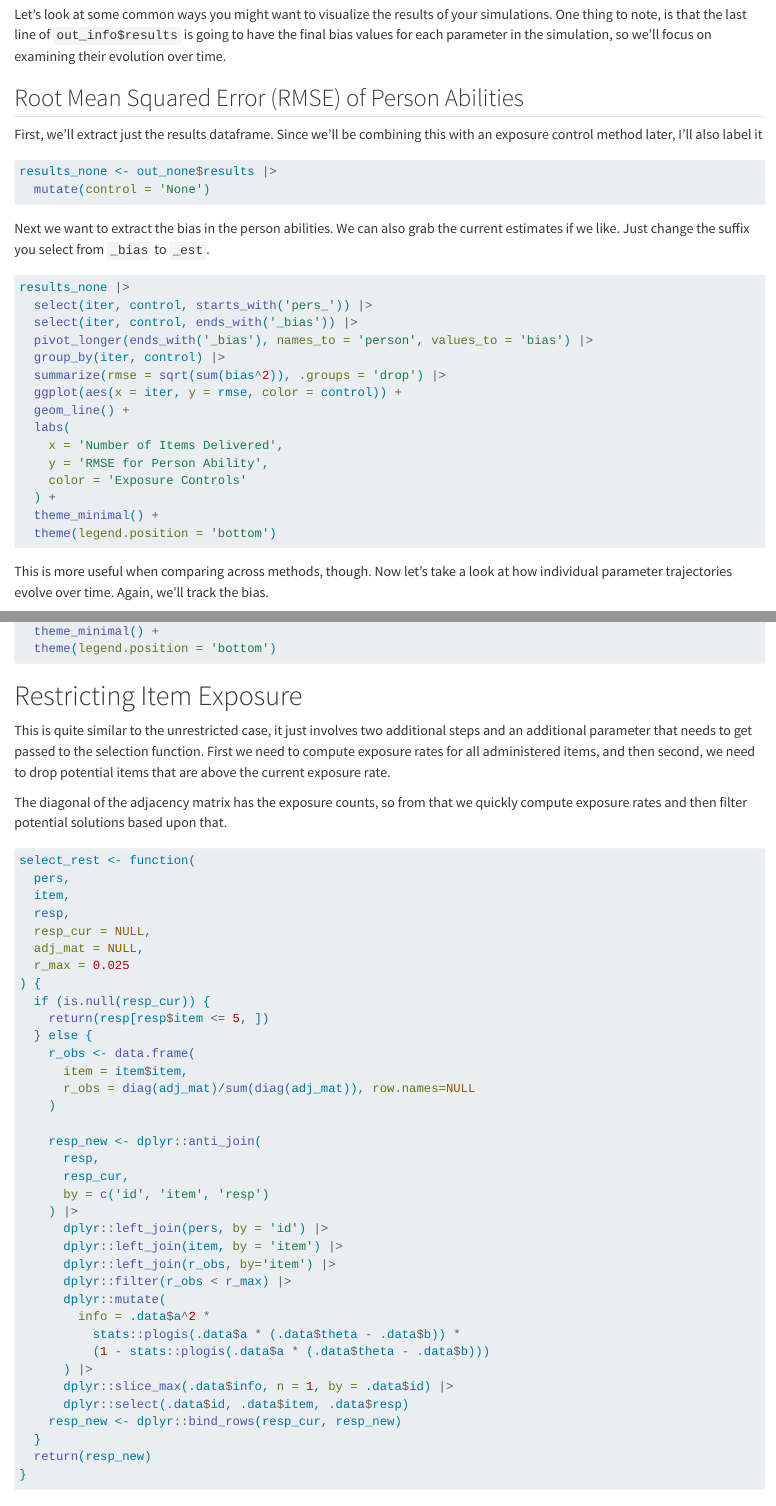
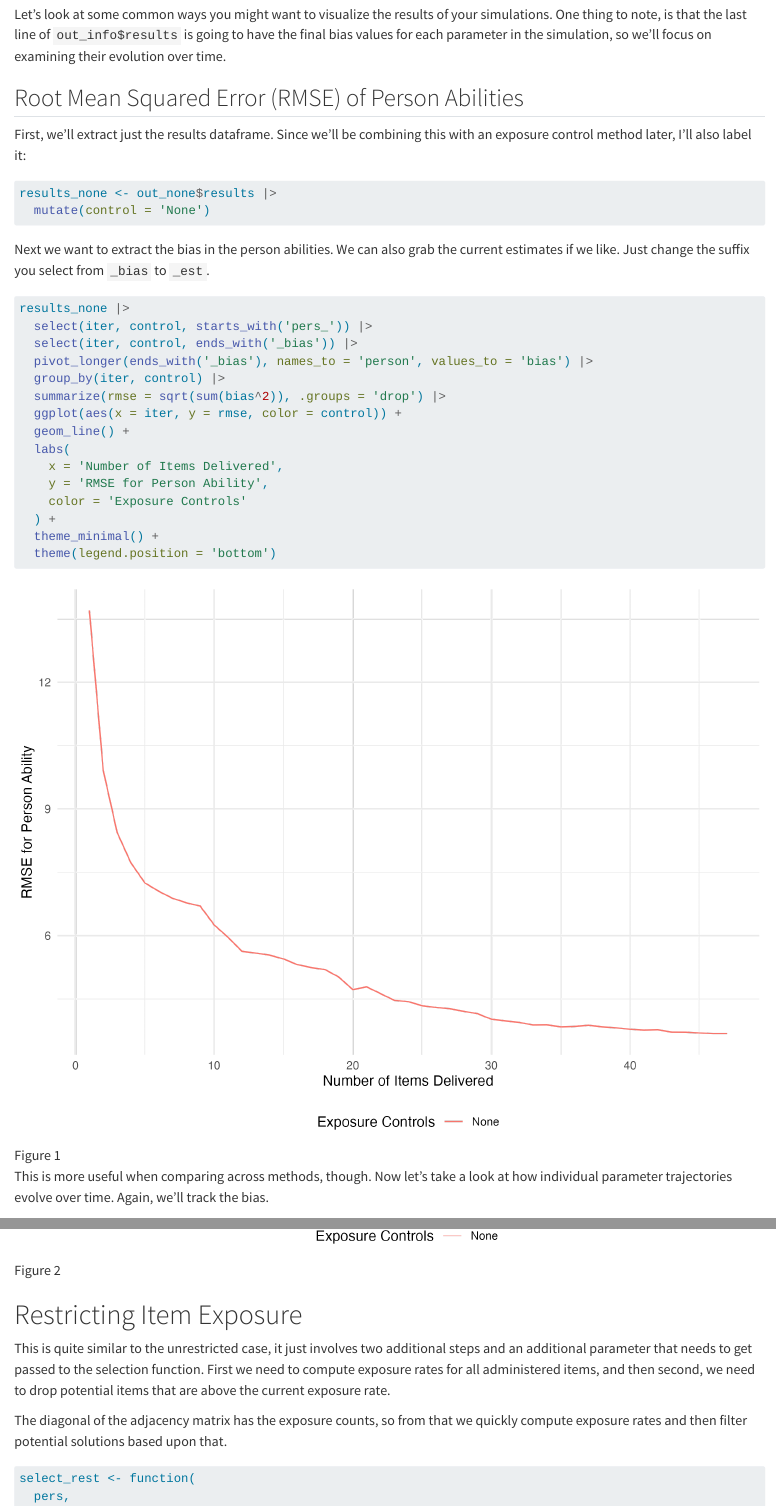
Before and after one commit to klintkanopka/meow, a Quarto document (vignettes/meow-viz.qmd): the page in a window 1100 px wide, from 600 px down, and a second part further down, joined at a grey line. Rendered offline with R 4.5, knitr and Pandoc in place of Quarto, with nearby package versions.

Commit message:
images in viz vignette

````diff
--- a/vignettes/meow-viz.qmd
+++ b/vignettes/meow-viz.qmd
@@ -38,7 +38,7 @@ Let's look at some common ways you might want to visualize the results of your s
 
 ## Root Mean Squared Error (RMSE) of Person Abilities
 
-First, we'll extract just the results dataframe. Since we'll be combining this with an exposure control method later, I'll also label it
+First, we'll extract just the results dataframe. Since we'll be combining this with an exposure control method later, I'll also label it:
 
 ```r
 results_none <- out_none$results |>
@@ -65,6 +65,8 @@ results_none |>
   theme(legend.position = 'bottom')
 ```
 
+![Figure 1](img/meow-viz-01.png)
+
 This is more useful when comparing across methods, though. Now let's take a look at how individual parameter trajectories evolve over time. Again, we'll track the bias.
 
 ```r
@@ -83,6 +85,7 @@ results_none |>
   theme(legend.position = 'bottom')
 ```
 
+![Figure 2](img/meow-viz-02.png)
 
 # Restricting Item Exposure
 
````
Also changed, not shown: vignettes/data-loaders.qmd (+2 -2 lines), vignettes/img/meow-viz-01.png (added), vignettes/img/meow-viz-02.png (added), vignettes/img/meow-viz-03.png (added), vignettes/img/meow-viz-04.png (added), vignettes/meow-viz.qmd (6 more changed lines).
